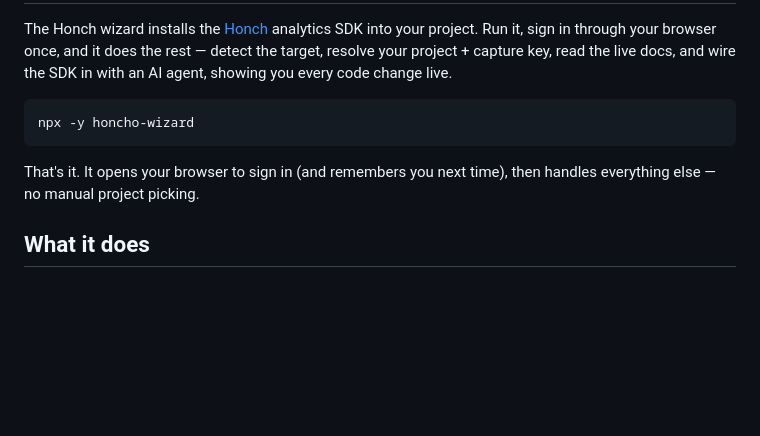
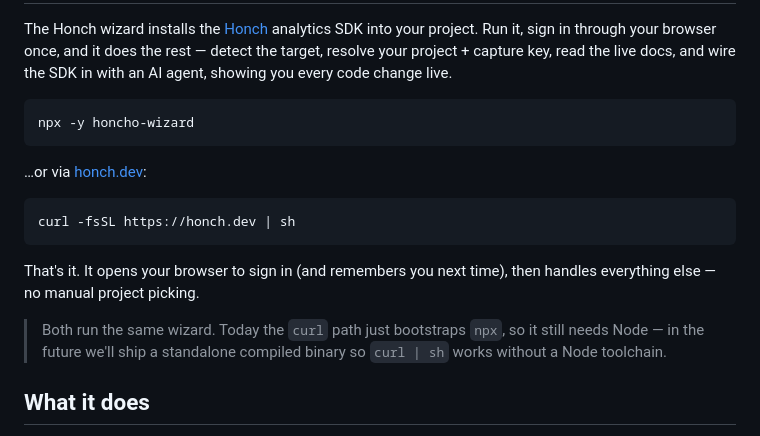
Before and after one commit to honch-io/wizard, a Markdown page: README.md, the part around the change. Rendered like a GitHub page; blank space fills up the shorter version.

Commit message:
docs: add curl honch.dev install option
Document both npx and curl honch.dev installs, with a note that curl currently
bootstraps npx (needs Node) and a future standalone binary is planned.

Co-Authored-By: Claude Opus 4.8 (1M context) <noreply@anthropic.com>

````diff
--- a/README.md
+++ b/README.md
@@ -9,8 +9,18 @@ wire the SDK in with an AI agent, showing you every code change live.
 npx -y honcho-wizard
 ```
 
+…or via [honch.dev](https://honch.dev):
+
+```sh
+curl -fsSL https://honch.dev | sh
+```
+
 That's it. It opens your browser to sign in (and remembers you next time), then
 handles everything else — no manual project picking.
+
+> Both run the same wizard. Today the `curl` path just bootstraps `npx`, so it
+> still needs Node — in the future we'll ship a standalone compiled binary so
+> `curl | sh` works without a Node toolchain.
 
 ## What it does
 
````
